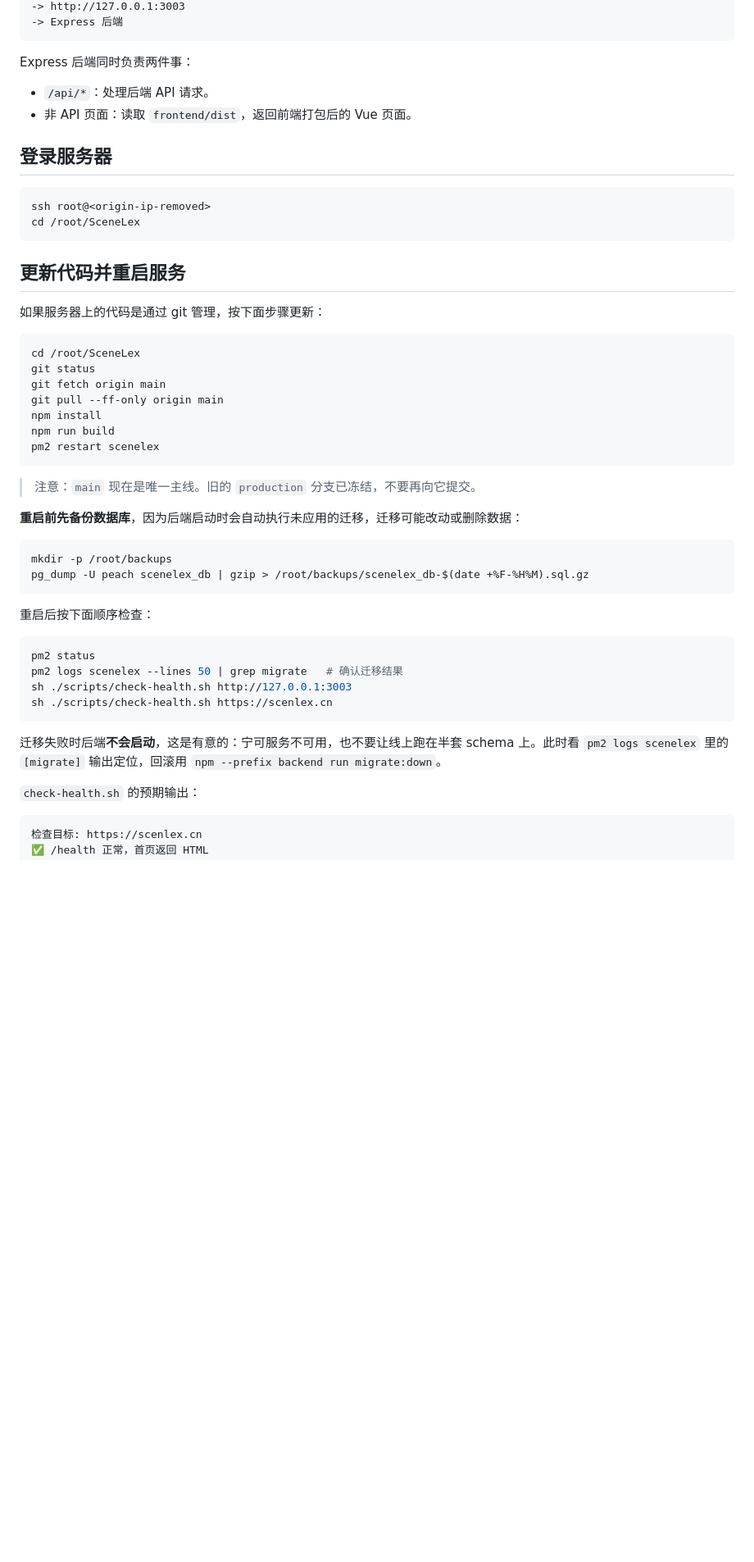
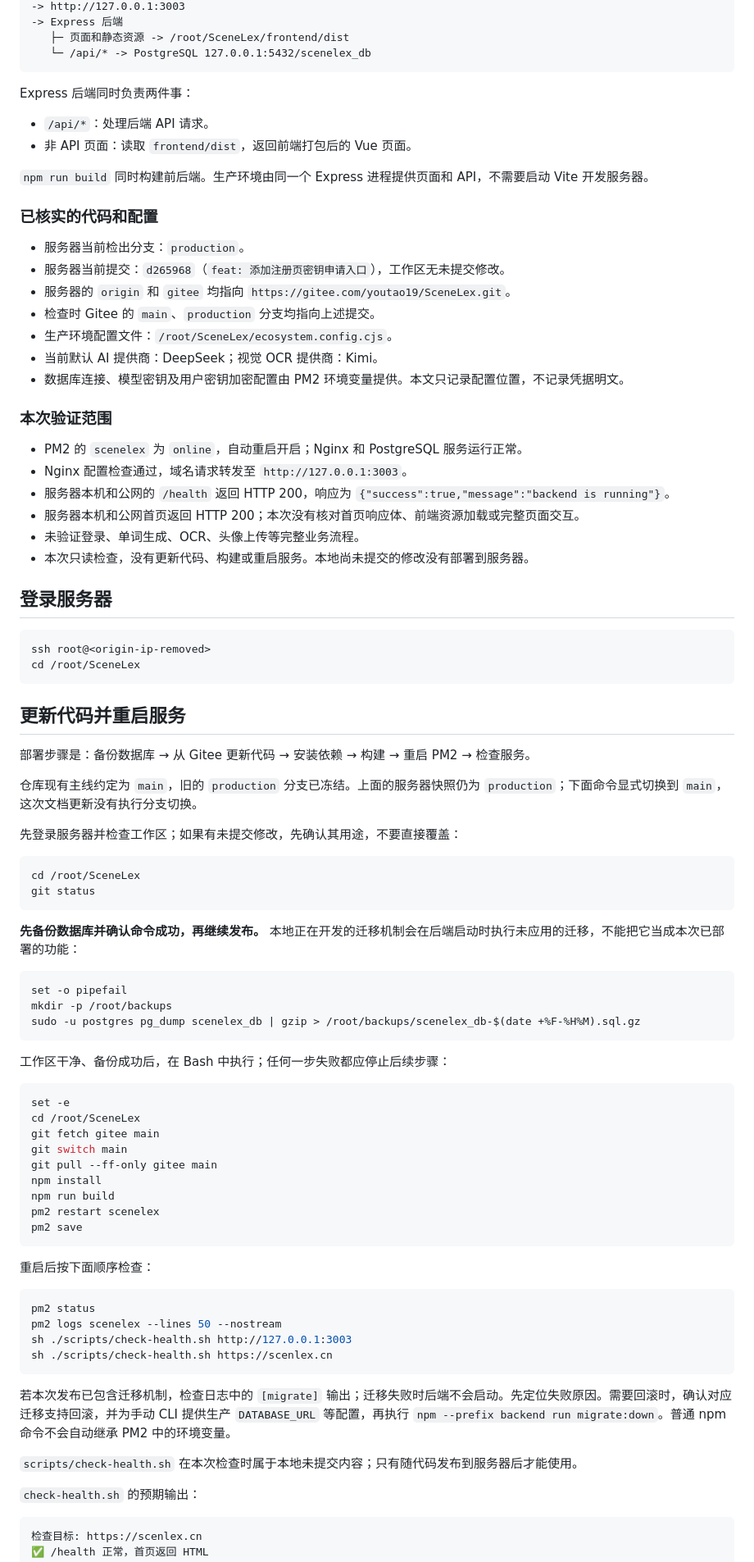
Before and after one commit to youtao19/SceneLex, a Markdown page: docs/server-operations.md, the part around one of its changes. Shown at 82% size. Drawn GitHub-style; blank space fills up the shorter version.

````diff
--- a/docs/server-operations.md
+++ b/docs/server-operations.md
@@ -23,11 +31,34 @@
 -> http://127.0.0.1:3003
 -> Express 后端
+   ├─ 页面和静态资源 -> /root/SceneLex/frontend/dist
+   └─ /api/* -> PostgreSQL 127.0.0.1:5432/scenelex_db
 ```
 
 Express 后端同时负责两件事：
 
 - `/api/*`：处理后端 API 请求。
 - 非 API 页面：读取 `frontend/dist`，返回前端打包后的 Vue 页面。
+
+`npm run build` 同时构建前后端。生产环境由同一个 Express 进程提供页面和 API，不需要启动 Vite 开发服务器。
+
+### 已核实的代码和配置
+
+- 服务器当前检出分支：`production`。
+- 服务器当前提交：`d265968`（`feat: 添加注册页密钥申请入口`），工作区无未提交修改。
+- 服务器的 `origin` 和 `gitee` 均指向 `https://gitee.com/youtao19/SceneLex.git`。
+- 检查时 Gitee 的 `main`、`production` 分支均指向上述提交。
+- 生产环境配置文件：`/root/SceneLex/ecosystem.config.cjs`。
+- 当前默认 AI 提供商：DeepSeek；视觉 OCR 提供商：Kimi。
+- 数据库连接、模型密钥及用户密钥加密配置由 PM2 环境变量提供。本文只记录配置位置，不记录凭据明文。
+
+### 本次验证范围
+
+- PM2 的 `scenelex` 为 `online`，自动重启开启；Nginx 和 PostgreSQL 服务运行正常。
+- Nginx 配置检查通过，域名请求转发至 `http://127.0.0.1:3003`。
+- 服务器本机和公网的 `/health` 返回 HTTP 200，响应为 `{"success":true,"message":"backend is running"}`。
+- 服务器本机和公网首页返回 HTTP 200；本次没有核对首页响应体、前端资源加载或完整页面交互。
+- 未验证登录、单词生成、OCR、头像上传等完整业务流程。
+- 本次只读检查，没有更新代码、构建或重启服务。本地尚未提交的修改没有部署到服务器。
 
 ## 登录服务器
 
@@ -38,37 +69,51 @@ cd /root/SceneLex
 
 ## 更新代码并重启服务
 
-如果服务器上的代码是通过 git 管理，按下面步骤更新：
+部署步骤是：备份数据库 → 从 Gitee 更新代码 → 安装依赖 → 构建 → 重启 PM2 → 检查服务。
+
+仓库现有主线约定为 `main`，旧的 `production` 分支已冻结。上面的服务器快照仍为 `production`；下面命令显式切换到 `main`，这次文档更新没有执行分支切换。
+
+先登录服务器并检查工作区；如果有未提交修改，先确认其用途，不要直接覆盖：
 
 ```bash
 cd /root/SceneLex
 git status
-git fetch origin main
-git pull --ff-only origin main
+```
+
+**先备份数据库并确认命令成功，再继续发布。** 本地正在开发的迁移机制会在后端启动时执行未应用的迁移，不能把它当成本次已部署的功能：
+
+```bash
+set -o pipefail
+mkdir -p /root/backups
+sudo -u postgres pg_dump scenelex_db | gzip > /root/backups/scenelex_db-$(date +%F-%H%M).sql.gz
+```
+
+工作区干净、备份成功后，在 Bash 中执行；任何一步失败都应停止后续步骤：
+
+```bash
+set -e
+cd /root/SceneLex
+git fetch gitee main
+git switch main
+git pull --ff-only gitee main
 npm install
 npm run build
 pm2 restart scenelex
-```
-
-> 注意：`main` 现在是唯一主线。旧的 `production` 分支已冻结，不要再向它提交。
-
-**重启前先备份数据库**，因为后端启动时会自动执行未应用的迁移，迁移可能改动或删除数据：
-
-```bash
-mkdir -p /root/backups
-pg_dump -U peach scenelex_db | gzip > /root/backups/scenelex_db-$(date +%F-%H%M).sql.gz
+pm2 save
 ```
 
 重启后按下面顺序检查：
 
 ```bash
 pm2 status
-pm2 logs scenelex --lines 50 | grep migrate   # 确认迁移结果
+pm2 logs scenelex --lines 50 --nostream
 sh ./scripts/check-health.sh http://127.0.0.1:3003
 sh ./scripts/check-health.sh https://scenlex.cn
 ```
 
-迁移失败时后端**不会启动**，这是有意的：宁可服务不可用，也不要让线上跑在半套 schema 上。此时看 `pm2 logs scenelex` 里的 `[migrate]` 输出定位，回滚用 `npm --prefix backend run migrate:down`。
+若本次发布已包含迁移机制，检查日志中的 `[migrate]` 输出；迁移失败时后端不会启动。先定位失败原因。需要回滚时，确认对应迁移支持回滚，并为手动 CLI 提供生产 `DATABASE_URL` 等配置，再执行 `npm --prefix backend run migrate:down`。普通 npm 命令不会自动继承 PM2 中的环境变量。
+
+`scripts/check-health.sh` 在本次检查时属于本地未提交内容；只有随代码发布到服务器后才能使用。
 
 `check-health.sh` 的预期输出：
 
````
Also changed, not shown: other parts of docs/server-operations.md (+34 -8 lines).
